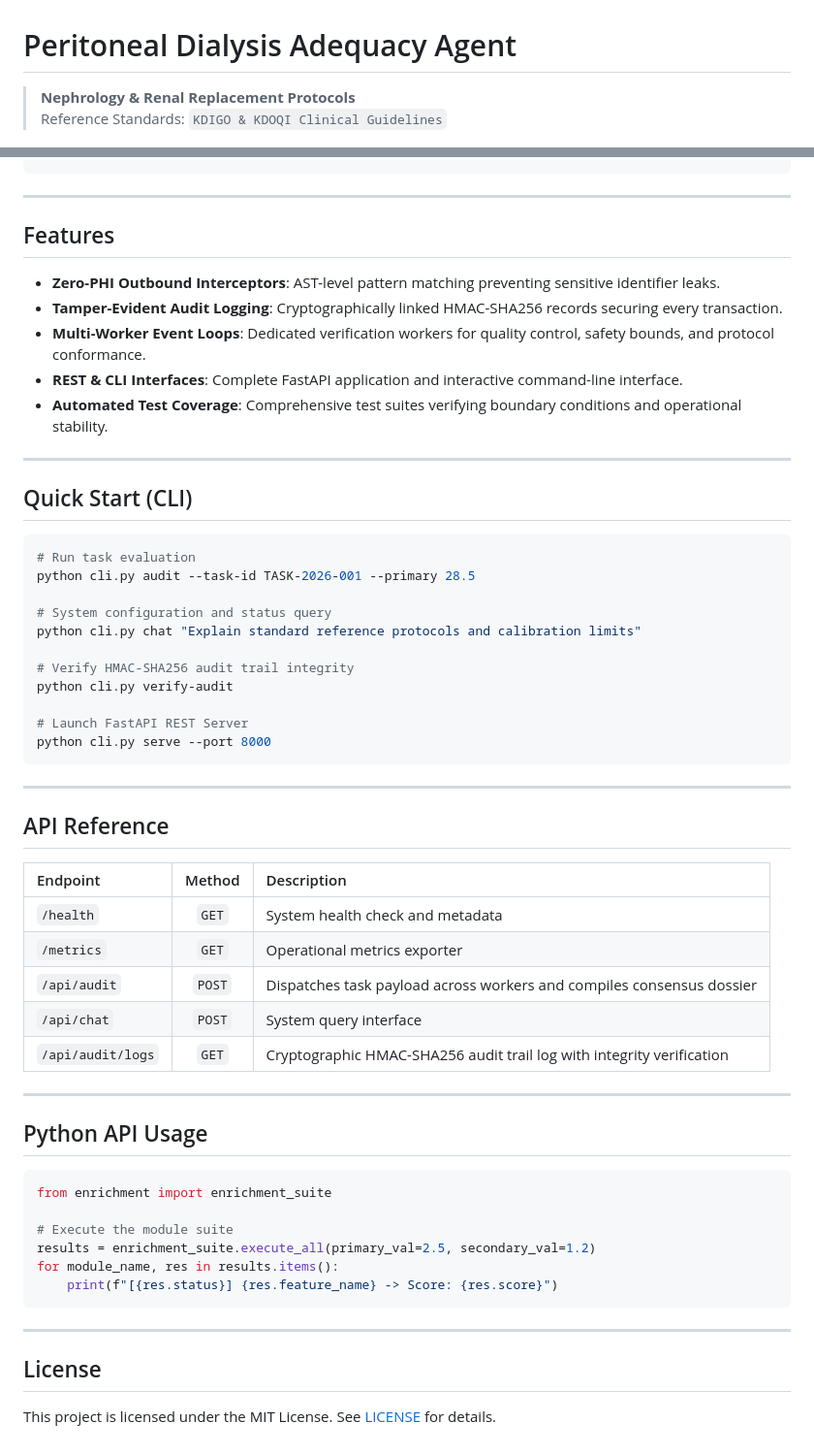
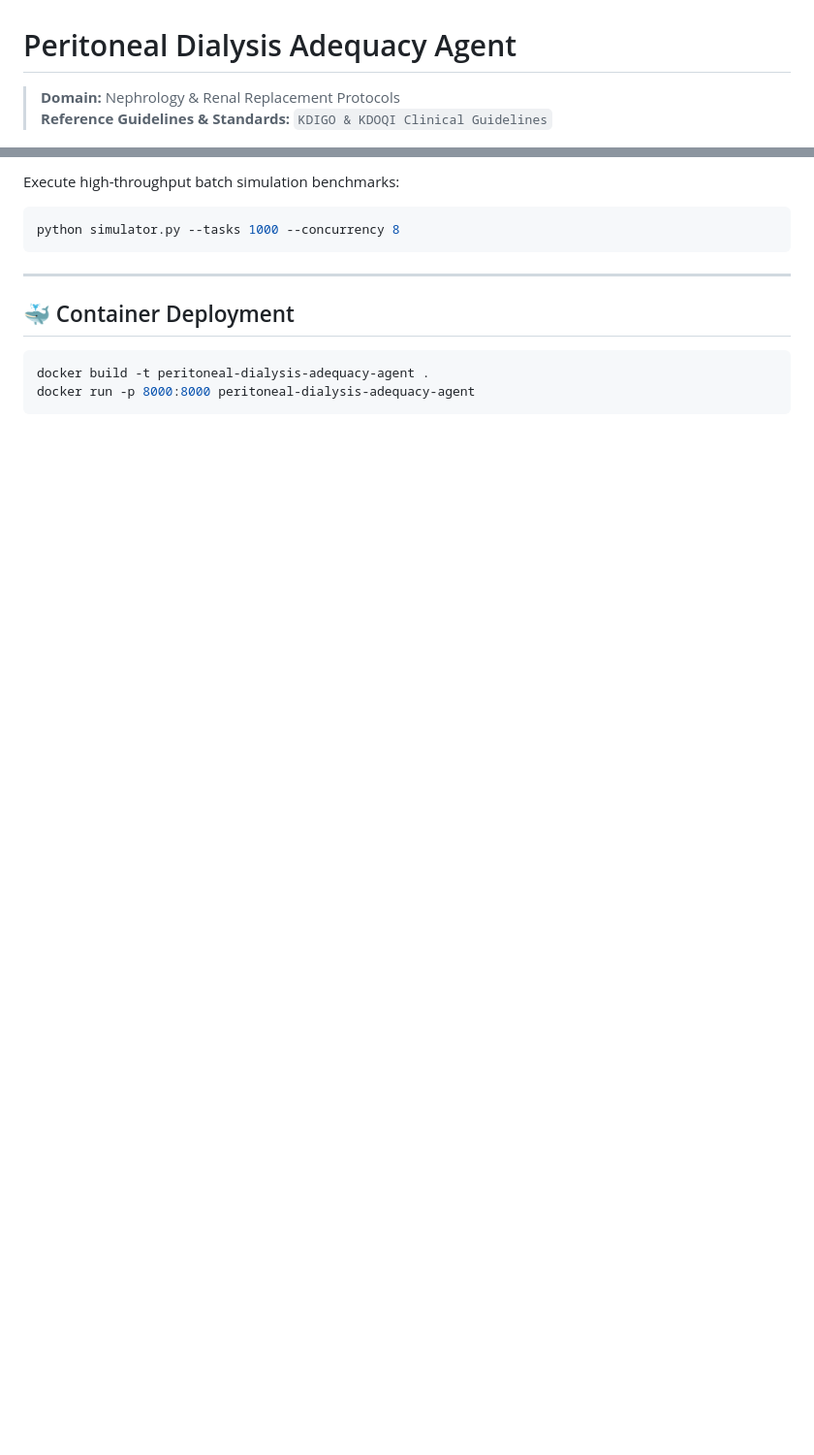
Before and after one commit to abusuraihsakhri/peritoneal-dialysis-adequacy-agent, a Markdown page: README.md, 2 parts joined by grey strips. Shown at 97% size. Rendered like a GitHub page; blank space fills up the shorter version.

````diff
--- a/README.md
+++ b/README.md
@@ -1,7 +1,7 @@
 # Peritoneal Dialysis Adequacy Agent
 
-> **Nephrology & Renal Replacement Protocols**
-> Reference Standards: `KDIGO & KDOQI Clinical Guidelines`
+> **Domain:** Nephrology & Renal Replacement Protocols
+> **Reference Guidelines & Standards:** `KDIGO & KDOQI Clinical Guidelines`
 
 <div align="center">
 
@@ -43,60 +91,14 @@
+Execute high-throughput batch simulation benchmarks:
+
+```bash
+python simulator.py --tasks 1000 --concurrency 8
 ```
 
 ---
 
-## Features
-
-* **Zero-PHI Outbound Interceptors**: AST-level pattern matching preventing sensitive identifier leaks.
-* **Tamper-Evident Audit Logging**: Cryptographically linked HMAC-SHA256 records securing every transaction.
-* **Multi-Worker Event Loops**: Dedicated verification workers for quality control, safety bounds, and protocol conformance.
-* **REST & CLI Interfaces**: Complete FastAPI application and interactive command-line interface.
-* **Automated Test Coverage**: Comprehensive test suites verifying boundary conditions and operational stability.
-
----
-
-## Quick Start (CLI)
+## 🐳 Container Deployment
 
 ```bash
-# Run task evaluation
-python cli.py audit --task-id TASK-2026-001 --primary 28.5
-
-# System configuration and status query
-python cli.py chat "Explain standard reference protocols and calibration limits"
-
-# Verify HMAC-SHA256 audit trail integrity
-python cli.py verify-audit
-
-# Launch FastAPI REST Server
-python cli.py serve --port 8000
+docker build -t peritoneal-dialysis-adequacy-agent .
+docker run -p 8000:8000 peritoneal-dialysis-adequacy-agent
 ```
-
----
-
-## API Reference
-
-| Endpoint | Method | Description |
-|:---------|:------:|:------------|
-| `/health` | `GET` | System health check and metadata |
-| `/metrics` | `GET` | Operational metrics exporter |
-| `/api/audit` | `POST` | Dispatches task payload across workers and compiles consensus dossier |
-| `/api/chat` | `POST` | System query interface |
-| `/api/audit/logs` | `GET` | Cryptographic HMAC-SHA256 audit trail log with integrity verification |
-
----
-
-## Python API Usage
-
-```python
-from enrichment import enrichment_suite
-
-# Execute the module suite
-results = enrichment_suite.execute_all(primary_val=2.5, secondary_val=1.2)
-for module_name, res in results.items():
-    print(f"[{res.status}] {res.feature_name} -> Score: {res.score}")
-```
-
----
-
-## License
-
-This project is licensed under the MIT License. See [LICENSE](LICENSE) for details.
````
Also changed, not shown: other parts of README.md (+68 -20 lines).
